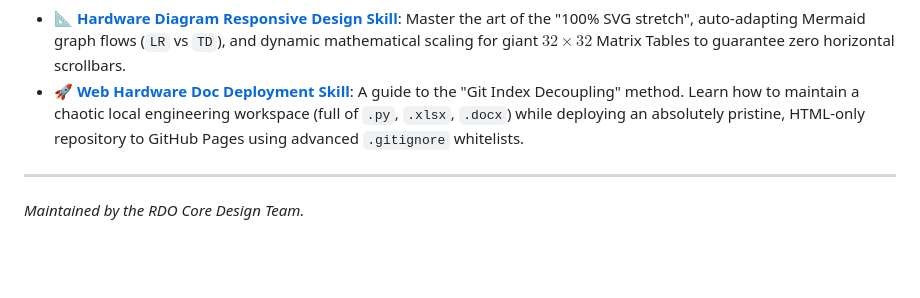
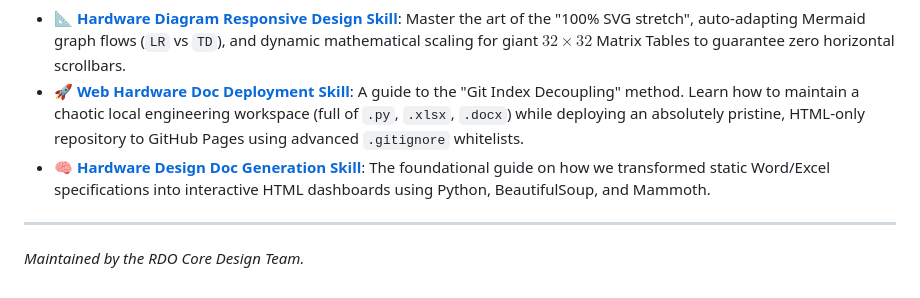
Before and after one commit to edgerzou-stack/rdo-architecture, a Markdown page: README.md, the part around the change. Rendered like a GitHub page; blank space fills up the shorter version.

Commit message:
docs: add the local Hardware Design Doc Generation skill to the repository

```diff
--- a/README.md
+++ b/README.md
@@ -38,6 +38,7 @@ This repository also serves as a knowledge base for the frontend/deployment tech
 
 * 📐 **[Hardware Diagram Responsive Design Skill](skills/hardware_diagram_design_skill.md)**: Master the art of the "100% SVG stretch", auto-adapting Mermaid graph flows (`LR` vs `TD`), and dynamic mathematical scaling for giant $32\times32$ Matrix Tables to guarantee zero horizontal scrollbars.
 * 🚀 **[Web Hardware Doc Deployment Skill](skills/Git_Documentation_Deployment_Skill.md)**: A guide to the "Git Index Decoupling" method. Learn how to maintain a chaotic local engineering workspace (full of `.py`, `.xlsx`, `.docx`) while deploying an absolutely pristine, HTML-only repository to GitHub Pages using advanced `.gitignore` whitelists.
+* 🧠 **[Hardware Design Doc Generation Skill](skills/Hardware_Design_Doc_Generation_Skill.md)**: The foundational guide on how we transformed static Word/Excel specifications into interactive HTML dashboards using Python, BeautifulSoup, and Mammoth.
 
 ---
 *Maintained by the RDO Core Design Team.*
```
Also changed, not shown: skills/Hardware_Design_Doc_Generation_Skill.md (added, +53 -0 lines).
